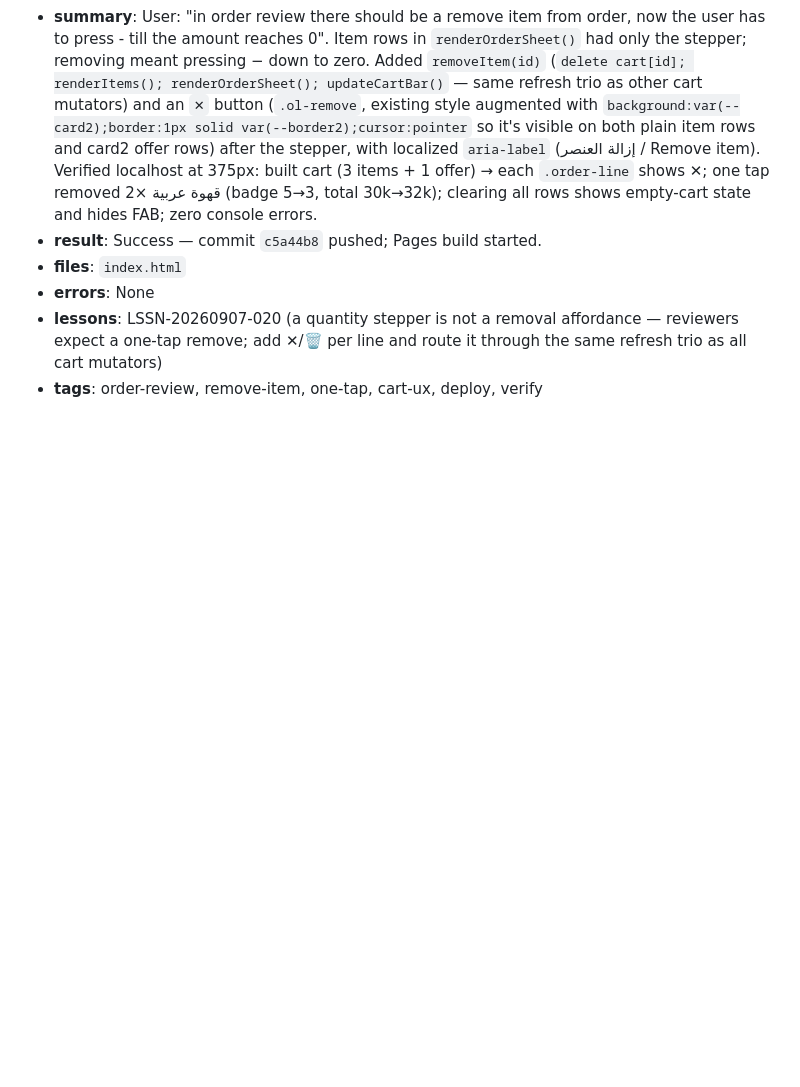
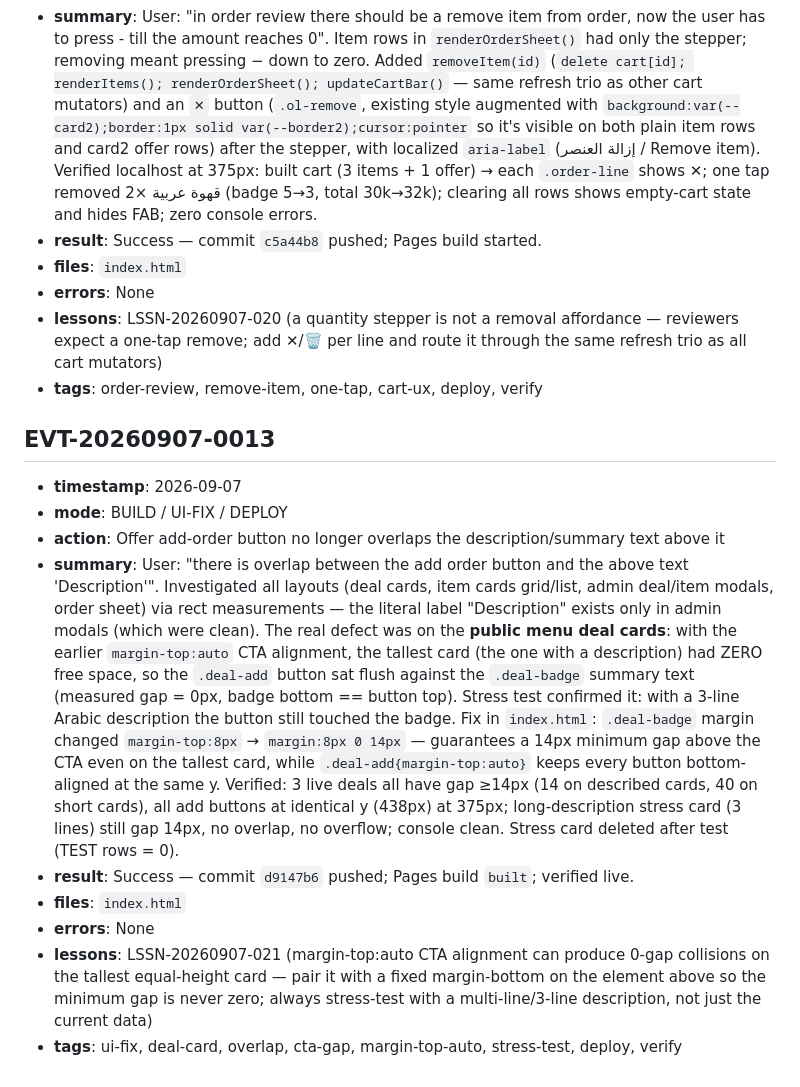
Before and after one commit to amworx/qr-menu, a Markdown page: memory/events.md, the part around the change. Drawn GitHub-style; blank space fills up the shorter version.

Commit message:
docs: memory EVT-0013, LSSN-021 (offer CTA overlap fix)

```diff
--- a/memory/events.md
+++ b/memory/events.md
@@ -141,3 +141,15 @@
 - **errors**: None
 - **lessons**: LSSN-20260907-020 (a quantity stepper is not a removal affordance — reviewers expect a one-tap remove; add ✕/🗑 per line and route it through the same refresh trio as all cart mutators)
 - **tags**: order-review, remove-item, one-tap, cart-ux, deploy, verify
+
+## EVT-20260907-0013
+
+- **timestamp**: 2026-09-07
+- **mode**: BUILD / UI-FIX / DEPLOY
+- **action**: Offer add-order button no longer overlaps the description/summary text above it
+- **summary**: User: "there is overlap between the add order button and the above text 'Description'". Investigated all layouts (deal cards, item cards grid/list, admin deal/item modals, order sheet) via rect measurements — the literal label "Description" exists only in admin modals (which were clean). The real defect was on the **public menu deal cards**: with the earlier `margin-top:auto` CTA alignment, the tallest card (the one with a description) had ZERO free space, so the `.deal-add` button sat flush against the `.deal-badge` summary text (measured gap = 0px, badge bottom == button top). Stress test confirmed it: with a 3-line Arabic description the button still touched the badge. Fix in `index.html`: `.deal-badge` margin changed `margin-top:8px` → `margin:8px 0 14px` — guarantees a 14px minimum gap above the CTA even on the tallest card, while `.deal-add{margin-top:auto}` keeps every button bottom-aligned at the same y. Verified: 3 live deals all have gap ≥14px (14 on described cards, 40 on short cards), all add buttons at identical y (438px) at 375px; long-description stress card (3 lines) still gap 14px, no overlap, no overflow; console clean. Stress card deleted after test (TEST rows = 0).
+- **result**: Success — commit `d9147b6` pushed; Pages build `built`; verified live.
+- **files**: `index.html`
+- **errors**: None
+- **lessons**: LSSN-20260907-021 (margin-top:auto CTA alignment can produce 0-gap collisions on the tallest equal-height card — pair it with a fixed margin-bottom on the element above so the minimum gap is never zero; always stress-test with a multi-line/3-line description, not just the current data)
+- **tags**: ui-fix, deal-card, overlap, cta-gap, margin-top-auto, stress-test, deploy, verify
```
Also changed, not shown: memory/lessons.md (+8 -0 lines).
